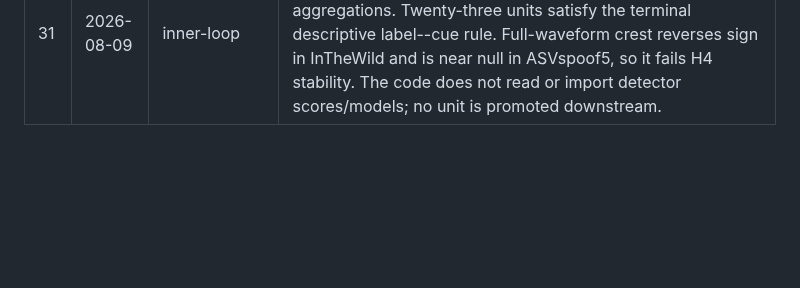
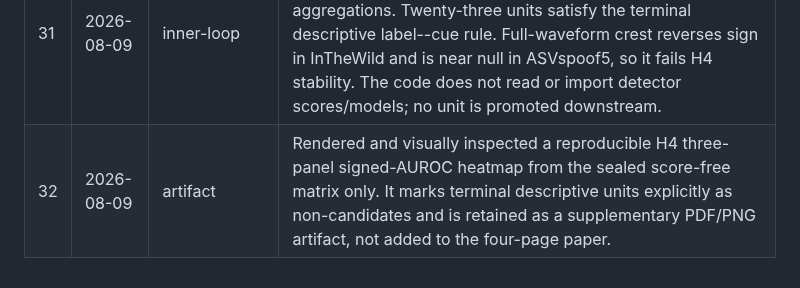
Before and after one commit to lab260ru/icassp_antispoofing, a Markdown page: research-log.md, the part around the change. GitHub-like rendering; blank space fills up the shorter version.

```diff
--- a/research-log.md
+++ b/research-log.md
@@ -35,3 +35,4 @@ Chronological, append-only record of decisions and results.
 | 29 | 2026-08-09 | outer-loop | Locked H4, a score-free cross-corpus label--cue transportability atlas over the five existing `v1_28` feature products. It freezes a deterministic source-ID panel and 420-cell AUROC/bootstrap matrix before analysis, blocks every score/model/audio path, and declares any stable unit terminal/descriptive rather than a new candidate. |
 | 30 | 2026-08-09 | inner-loop | H4 input freeze `h4_input_freeze_001` sealed all five response-free feature inputs and 50,000 deterministic source clusters (5,000 per corpus/label), with source hashes, schema, and view/label validation recorded. No feature statistic, score, model, audio, or ASR path was read. |
 | 31 | 2026-08-09 | inner-loop | H4 analysis `h4_analysis_001` completed its sealed 420-cell raw label-AUROC/source-bootstrap matrix and all 84 aggregations. Twenty-three units satisfy the terminal descriptive label--cue rule. Full-waveform crest reverses sign in InTheWild and is near null in ASVspoof5, so it fails H4 stability. The code does not read or import detector scores/models; no unit is promoted downstream. |
+| 32 | 2026-08-09 | artifact | Rendered and visually inspected a reproducible H4 three-panel signed-AUROC heatmap from the sealed score-free matrix only. It marks terminal descriptive units explicitly as non-candidates and is retained as a supplementary PDF/PNG artifact, not added to the four-page paper. |
```
Also changed, not shown: implementation-notes.md (+1 -0 lines), 1 other file.
